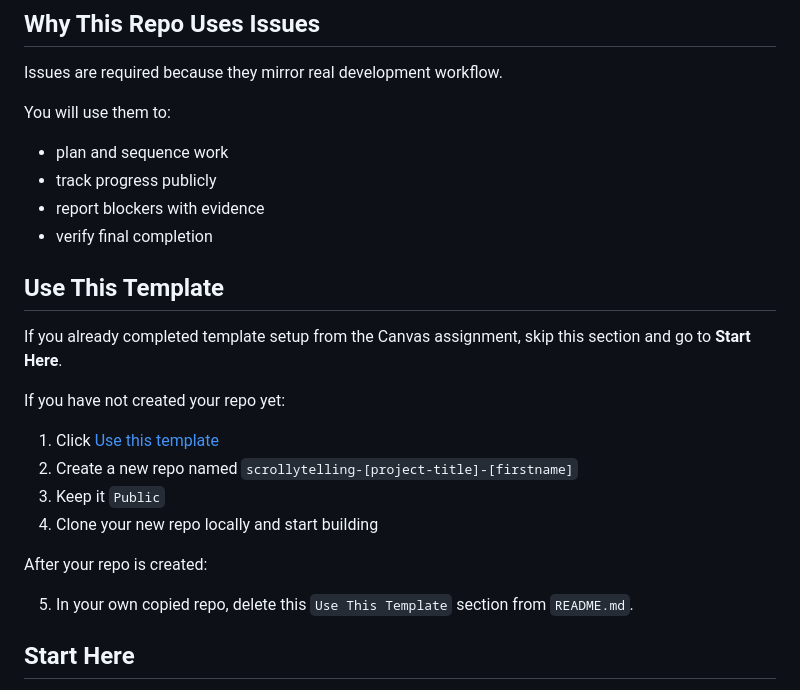
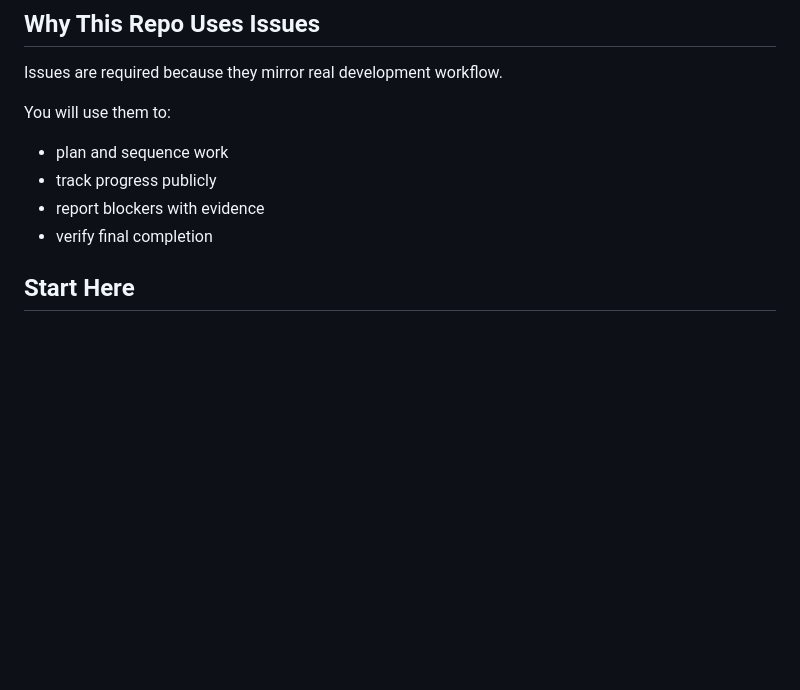
Before and after one commit to CoolShark-guy/scrollytelling-fabian-project-2, a Markdown page: README.md, the part around the change. GitHub-like rendering; blank space fills up the shorter version.

Commit message:
Remove 'Use This Template' section from README
Removed instructions for using the template from README.

```diff
--- a/README.md
+++ b/README.md
@@ -12,21 +12,6 @@ You will use them to:
 - track progress publicly
 - report blockers with evidence
 - verify final completion
-
-## Use This Template
-
-If you already completed template setup from the Canvas assignment, skip this section and go to **Start Here**.
-
-If you have not created your repo yet:
-
-1. Click [Use this template](https://github.com/sicxz/desn378-project-2-student-hub/generate)
-2. Create a new repo named `scrollytelling-[project-title]-[firstname]`
-3. Keep it `Public`
-4. Clone your new repo locally and start building
-
-After your repo is created:
-
-5. In your own copied repo, delete this `Use This Template` section from `README.md`.
 
 ## Start Here
 
```
